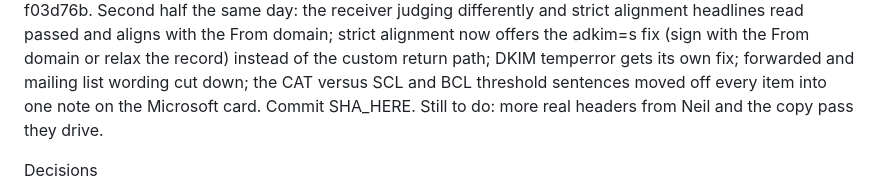
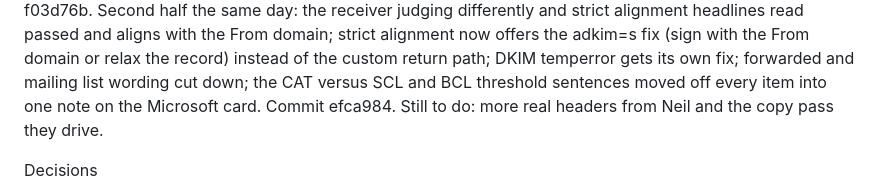
Before and after one commit to marmot7775/email-header-decoder, a Markdown page: docs/plan.md, the part around the change. Rendered like a GitHub page.

Commit message:
Plan: record copy pass commit efca984
Co-Authored-By: Claude <noreply@anthropic.com>

```diff
--- a/docs/plan.md
+++ b/docs/plan.md
@@ -95,7 +95,7 @@ is handed out only after that. Status as of 2026-10-25.
    return path; DKIM temperror gets its own fix; forwarded and
    mailing list wording cut down; the CAT versus SCL and BCL
    threshold sentences moved off every item into one note on the
-   Microsoft card. Commit SHA_HERE.
+   Microsoft card. Commit efca984.
    Still to do: more real headers from Neil and the copy pass they
    drive.
 
```
